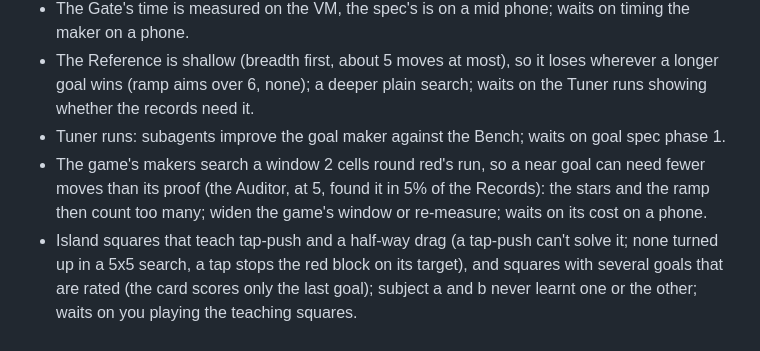
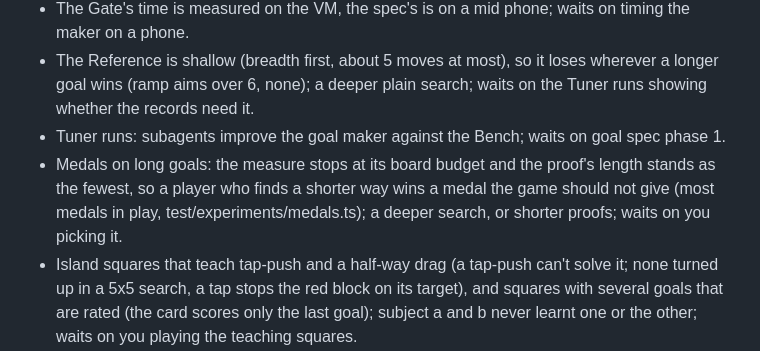
Before and after one commit to Zikoat/unblock-me, a Markdown page: TODO.md, the part around the change. Drawn GitHub-style.

Commit message:
TODO: the window item done; medals on long goals, where the measure stops at its budget and the proof stands as the fewest, are most of those left
Co-Authored-By: Claude Opus 5.5 <noreply@anthropic.com>

```diff
--- a/TODO.md
+++ b/TODO.md
@@ -8,7 +8,7 @@ In approximate priority order, highest first; the middle ones are not ordered am
 - The Gate's time is measured on the VM, the spec's is on a mid phone; waits on timing the maker on a phone.
 - The Reference is shallow (breadth first, about 5 moves at most), so it loses wherever a longer goal wins (ramp aims over 6, none); a deeper plain search; waits on the Tuner runs showing whether the records need it.
 - Tuner runs: subagents improve the goal maker against the Bench; waits on goal spec phase 1.
-- The game's makers search a window 2 cells round red's run, so a near goal can need fewer moves than its proof (the Auditor, at 5, found it in 5% of the Records): the stars and the ramp then count too many; widen the game's window or re-measure; waits on its cost on a phone.
+- Medals on long goals: the measure stops at its board budget and the proof's length stands as the fewest, so a player who finds a shorter way wins a medal the game should not give (most medals in play, test/experiments/medals.ts); a deeper search, or shorter proofs; waits on you picking it.
 - Island squares that teach tap-push and a half-way drag (a tap-push can't solve it; none turned up in a 5x5 search, a tap stops the red block on its target), and squares with several goals that are rated (the card scores only the last goal); subject a and b never learnt one or the other; waits on you playing the teaching squares.
 - Walls in generated boards (dead ends to plan around); waits on a difficulty measure to tune them against (the Judge).
 - Density × walls report graph; waits on walls in generated boards.
```
